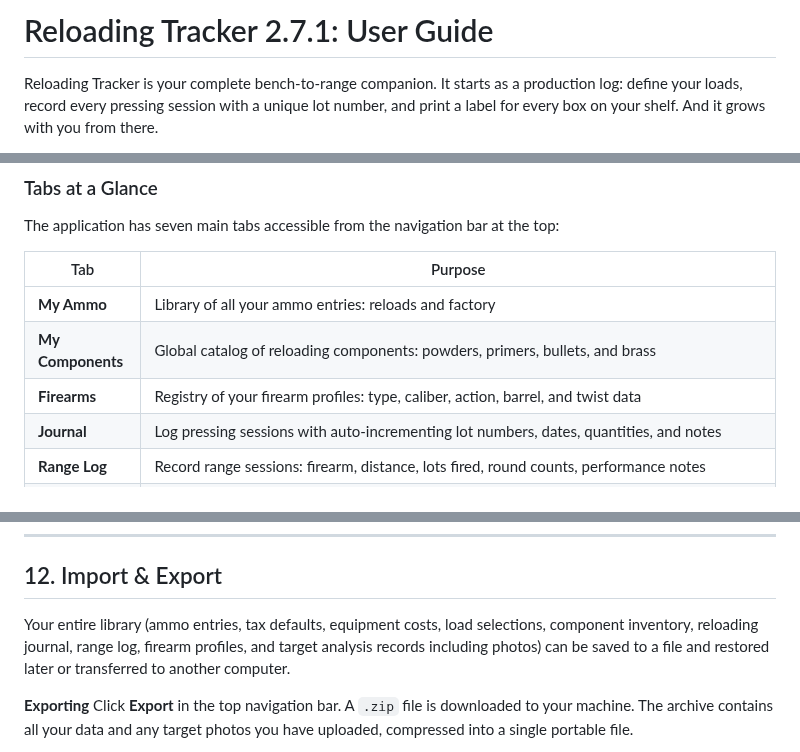
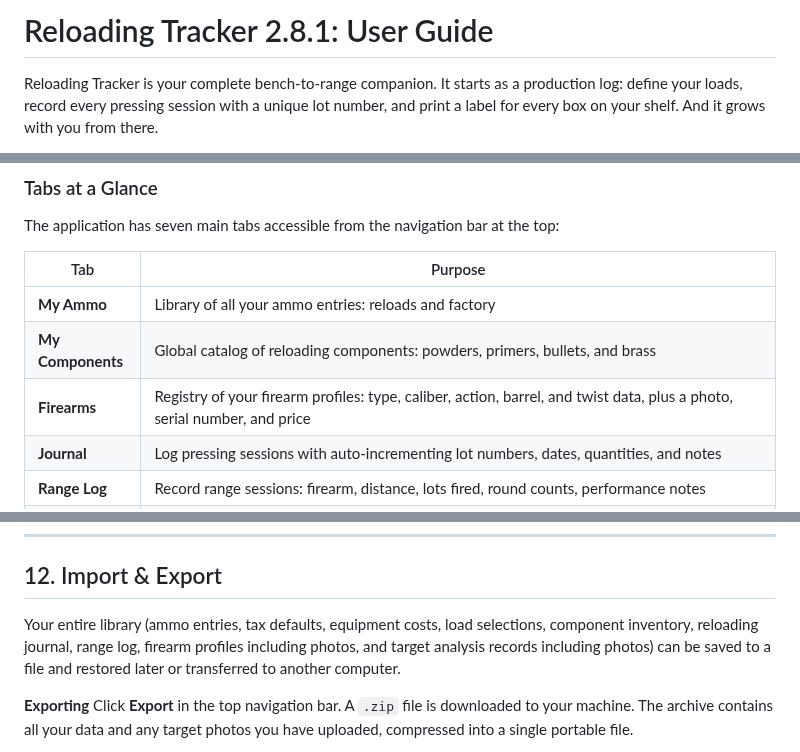
Before and after one commit to fmalpartida/reloading-cost-calculator, a Markdown page: README.md, 3 parts joined by grey strips. Drawn GitHub-style.

```diff
--- a/README.md
+++ b/README.md
@@ -1,4 +1,4 @@
-# Reloading Tracker 2.7.1: User Guide
+# Reloading Tracker 2.8.1: User Guide
 
 Reloading Tracker is your complete bench-to-range companion. It starts as a production log: define your loads, record every pressing session with a unique lot number, and print a label for every box on your shelf. And it grows with you from there.
 
@@ -158,7 +158,7 @@ The application has seven main tabs accessible from the navigation bar at the to
 |-----|---------|
 | **My Ammo** | Library of all your ammo entries: reloads and factory |
 | **My Components** | Global catalog of reloading components: powders, primers, bullets, and brass |
-| **Firearms** | Registry of your firearm profiles: type, caliber, action, barrel, and twist data |
+| **Firearms** | Registry of your firearm profiles: type, caliber, action, barrel, and twist data, plus a photo, serial number, and price |
 | **Journal** | Log pressing sessions with auto-incrementing lot numbers, dates, quantities, and notes |
 | **Range Log** | Record range sessions: firearm, distance, lots fired, round counts, performance notes |
 | **Targets** | Three sub-tabs: **Target Analysis**: upload target photos, mark impacts, measure group statistics, link to range sessions, and aggregate groups across multiple targets into one combined view; **Compare**: cross-target table of linked sessions, filterable by load, with MV, SD, computed group size, and mean radius, plus a summary bar showing best results per load; **Target Generator**: design and print custom target sheets with configurable scoring rings, grid overlays, and load annotations |
@@ -1293,7 +1317,7 @@ The application still defaults to the **dark theme** on first launch. If you ena
 
 ## 12. Import & Export
 
-Your entire library (ammo entries, tax defaults, equipment costs, load selections, component inventory, reloading journal, range log, firearm profiles, and target analysis records including photos) can be saved to a file and restored later or transferred to another computer.
+Your entire library (ammo entries, tax defaults, equipment costs, load selections, component inventory, reloading journal, range log, firearm profiles including photos, and target analysis records including photos) can be saved to a file and restored later or transferred to another computer.
 
 **Exporting**
 Click **Export** in the top navigation bar. A `.zip` file is downloaded to your machine. The archive contains all your data and any target photos you have uploaded, compressed into a single portable file.
```
Also changed, not shown: other parts of README.md (+33 -9 lines), images/firearm-form-dialog.png, images/firearms-overview.png, images/firearms-table-view.png.
